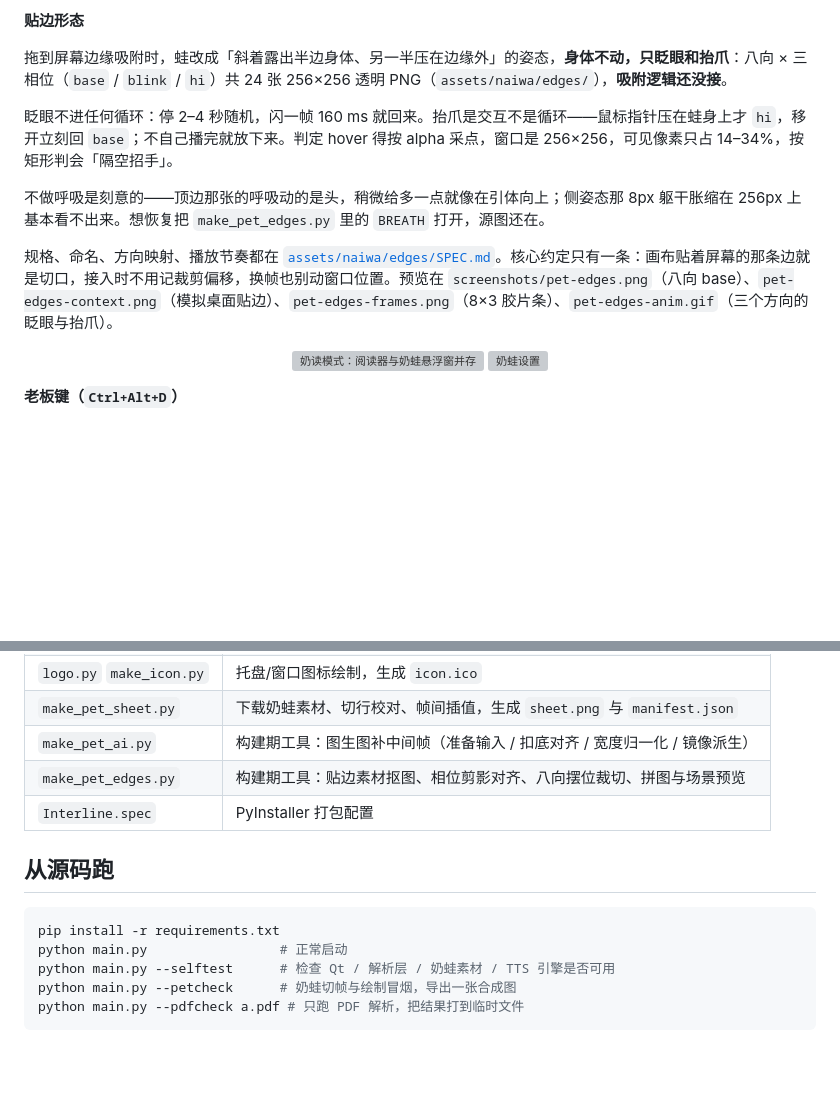
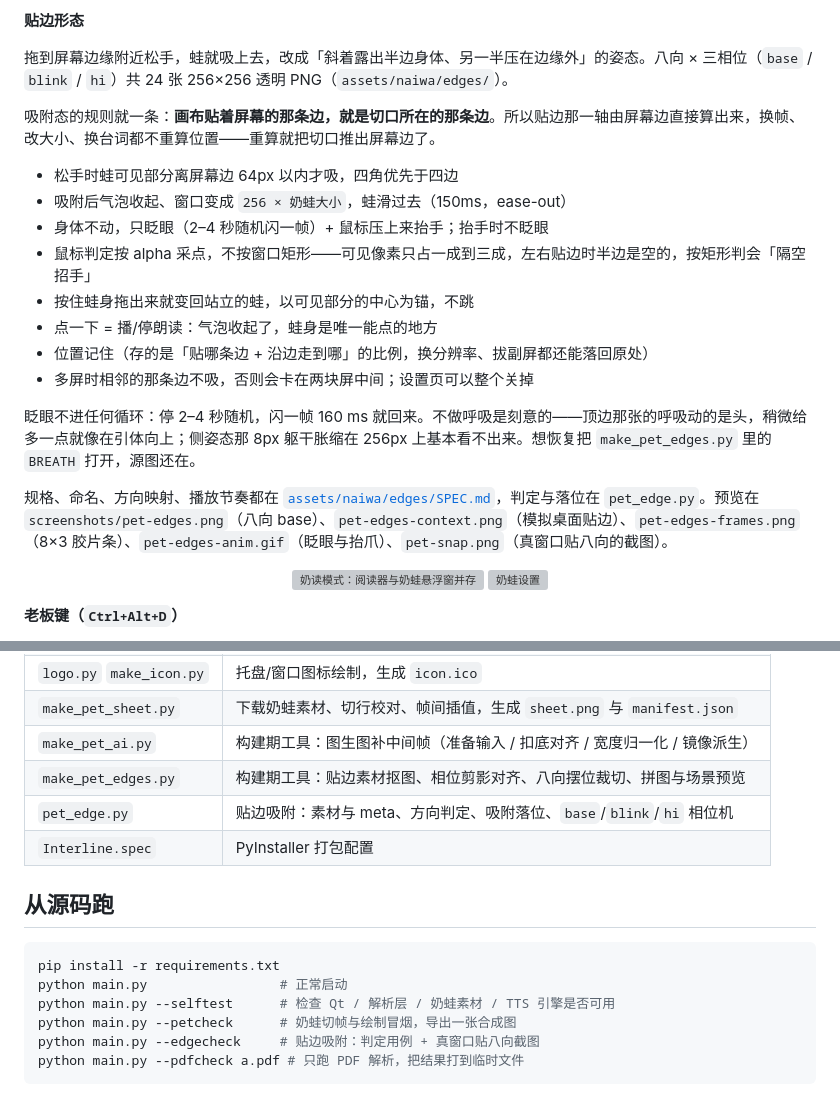
Before and after one commit to chenbtt/interline, a Markdown page: README.md, 2 parts joined by grey strips. Rendered like a GitHub page; blank space fills up the shorter version; grey boxes are pictures that could not be loaded.

````diff
--- a/README.md
+++ b/README.md
@@ -76,13 +76,22 @@
 
 **贴边形态**
 
-拖到屏幕边缘吸附时，蛙改成「斜着露出半边身体、另一半压在边缘外」的姿态，**身体不动，只眨眼和抬爪**：八向 × 三相位（`base` / `blink` / `hi`）共 24 张 256×256 透明 PNG（`assets/naiwa/edges/`），**吸附逻辑还没接**。
+拖到屏幕边缘附近松手，蛙就吸上去，改成「斜着露出半边身体、另一半压在边缘外」的姿态。八向 × 三相位（`base` / `blink` / `hi`）共 24 张 256×256 透明 PNG（`assets/naiwa/edges/`）。
 
-眨眼不进任何循环：停 2–4 秒随机，闪一帧 160 ms 就回来。抬爪是交互不是循环——鼠标指针压在蛙身上才 `hi`，移开立刻回 `base`；不自己播完就放下来。判定 hover 得按 alpha 采点，窗口是 256×256，可见像素只占 14–34%，按矩形判会「隔空招手」。
+吸附态的规则就一条：**画布贴着屏幕的那条边，就是切口所在的那条边**。所以贴边那一轴由屏幕边直接算出来，换帧、改大小、换台词都不重算位置——重算就把切口推出屏幕边了。
 
-不做呼吸是刻意的——顶边那张的呼吸动的是头，稍微给多一点就像在引体向上；侧姿态那 8px 躯干胀缩在 256px 上基本看不出来。想恢复把 `make_pet_edges.py` 里的 `BREATH` 打开，源图还在。
+- 松手时蛙可见部分离屏幕边 64px 以内才吸，四角优先于四边
+- 吸附后气泡收起、窗口变成 `256 × 奶蛙大小`，蛙滑过去（150ms，ease-out）
+- 身体不动，只眨眼（2–4 秒随机闪一帧）+ 鼠标压上来抬手；抬手时不眨眼
+- 鼠标判定按 alpha 采点，不按窗口矩形——可见像素只占一成到三成，左右贴边时半边是空的，按矩形判会「隔空招手」
+- 按住蛙身拖出来就变回站立的蛙，以可见部分的中心为锚，不跳
+- 点一下 = 播/停朗读：气泡收起了，蛙身是唯一能点的地方
+- 位置记住（存的是「贴哪条边 + 沿边走到哪」的比例，换分辨率、拔副屏都还能落回原处）
+- 多屏时相邻的那条边不吸，否则会卡在两块屏中间；设置页可以整个关掉
 
-规格、命名、方向映射、播放节奏都在 [`assets/naiwa/edges/SPEC.md`](assets/naiwa/edges/SPEC.md)。核心约定只有一条：画布贴着屏幕的那条边就是切口，接入时不用记裁剪偏移，换帧也别动窗口位置。预览在 `screenshots/pet-edges.png`（八向 base）、`pet-edges-context.png`（模拟桌面贴边）、`pet-edges-frames.png`（8×3 胶片条）、`pet-edges-anim.gif`（三个方向的眨眼与抬爪）。
+眨眼不进任何循环：停 2–4 秒随机，闪一帧 160 ms 就回来。不做呼吸是刻意的——顶边那张的呼吸动的是头，稍微给多一点就像在引体向上；侧姿态那 8px 躯干胀缩在 256px 上基本看不出来。想恢复把 `make_pet_edges.py` 里的 `BREATH` 打开，源图还在。
+
+规格、命名、方向映射、播放节奏都在 [`assets/naiwa/edges/SPEC.md`](assets/naiwa/edges/SPEC.md)，判定与落位在 `pet_edge.py`。预览在 `screenshots/pet-edges.png`（八向 base）、`pet-edges-context.png`（模拟桌面贴边）、`pet-edges-frames.png`（8×3 胶片条）、`pet-edges-anim.gif`（眨眼与抬爪）、`pet-snap.png`（真窗口贴八向的截图）。
 
 <p align="center">
   <img src="screenshots/pet-mode.png" width="620" alt="奶读模式：阅读器与奶蛙悬浮窗并存">
@@ -192,6 +201,7 @@ tts-cache/     在线音色的 MP3 缓存（按 文本+音色+语速 哈希）
 | `make_pet_sheet.py` | 下载奶蛙素材、切行校对、帧间插值，生成 `sheet.png` 与 `manifest.json` |
 | `make_pet_ai.py` | 构建期工具：图生图补中间帧（准备输入 / 扣底对齐 / 宽度归一化 / 镜像派生） |
 | `make_pet_edges.py` | 构建期工具：贴边素材抠图、相位剪影对齐、八向摆位裁切、拼图与场景预览 |
+| `pet_edge.py` | 贴边吸附：素材与 meta、方向判定、吸附落位、`base`/`blink`/`hi` 相位机 |
 | `Interline.spec` | PyInstaller 打包配置 |
 
 ## 从源码跑
@@ -201,6 +211,7 @@ pip install -r requirements.txt
 python main.py                 # 正常启动
 python main.py --selftest      # 检查 Qt / 解析层 / 奶蛙素材 / TTS 引擎是否可用
 python main.py --petcheck      # 奶蛙切帧与绘制冒烟，导出一张合成图
+python main.py --edgecheck     # 贴边吸附：判定用例 + 真窗口贴八向截图
 python main.py --pdfcheck a.pdf # 只跑 PDF 解析，把结果打到临时文件
 ```
 
````
Also changed, not shown: screenshots/pet-snap.png (added), 10 other files.
